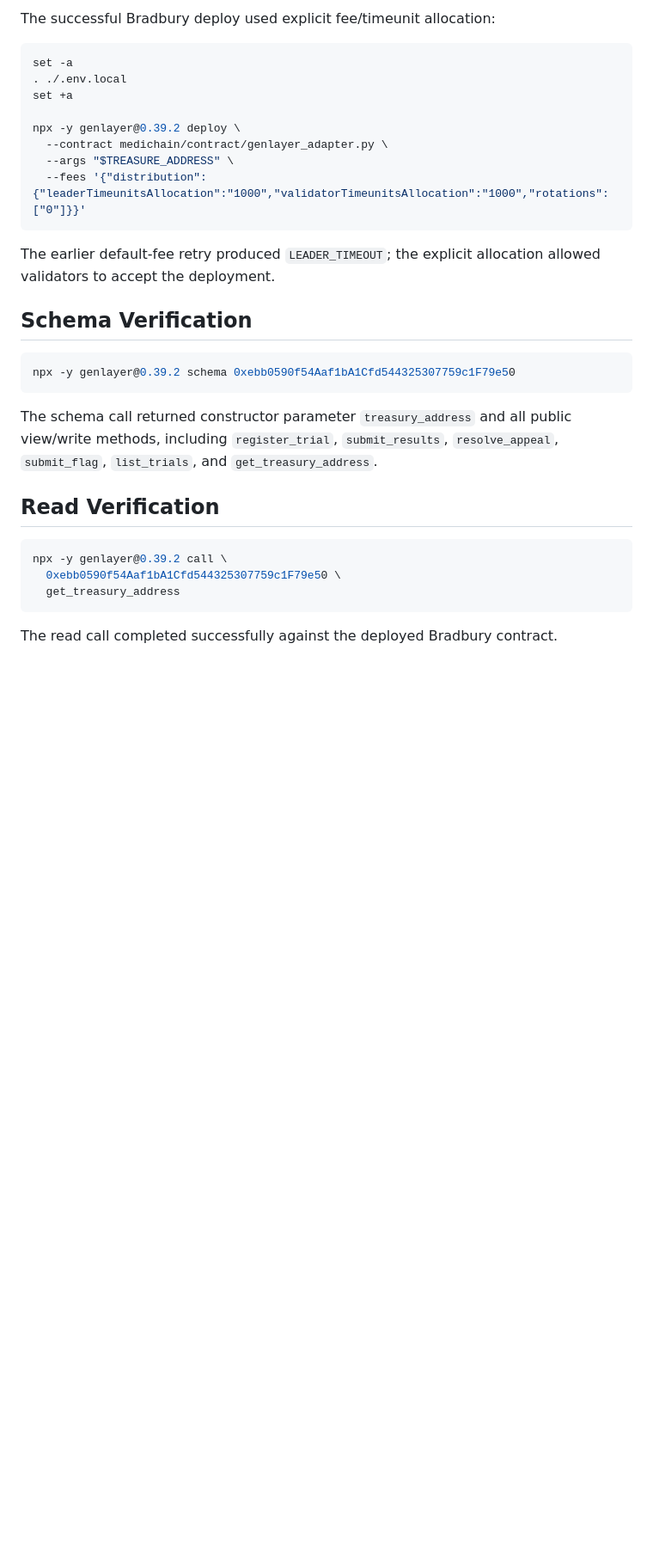
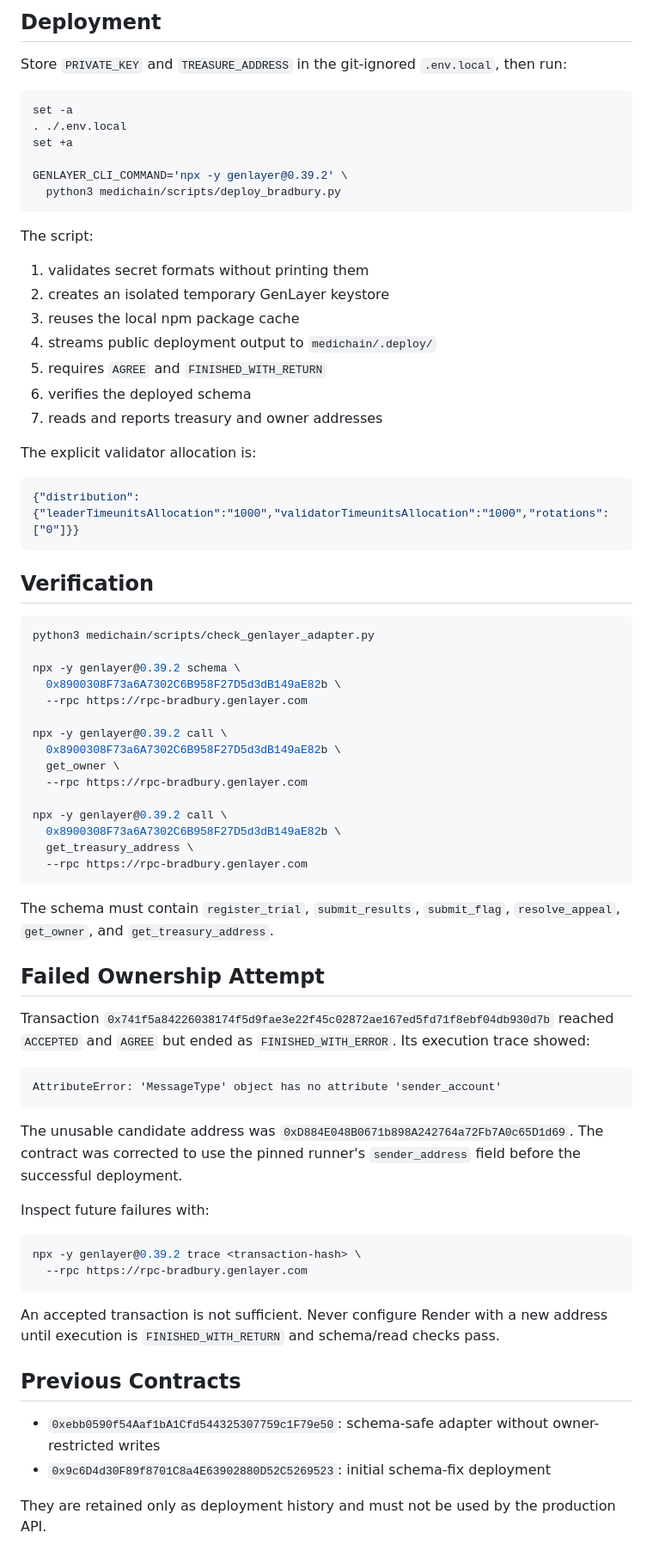
Before and after one commit to Jerry-Tekh/Medichain, a Markdown page: medichain/docs/bradbury-deployment.md, the part around one of its changes. Shown at 86% size. GitHub-like rendering; blank space fills up the shorter version.

Commit message:
docs: record owned bradbury deployment

````diff
--- a/medichain/docs/bradbury-deployment.md
+++ b/medichain/docs/bradbury-deployment.md
@@ -73,36 +43,87 @@ assignments.
 
-The successful Bradbury deploy used explicit fee/timeunit allocation:
+## Deployment
+
+Store `PRIVATE_KEY` and `TREASURE_ADDRESS` in the git-ignored `.env.local`,
+then run:
 
 ```bash
 set -a
 . ./.env.local
 set +a
 
-npx -y genlayer@0.39.2 deploy \
-  --contract medichain/contract/genlayer_adapter.py \
-  --args "$TREASURE_ADDRESS" \
-  --fees '{"distribution":{"leaderTimeunitsAllocation":"1000","validatorTimeunitsAllocation":"1000","rotations":["0"]}}'
+GENLAYER_CLI_COMMAND='npx -y genlayer@0.39.2' \
+  python3 medichain/scripts/deploy_bradbury.py
 ```
 
-The earlier default-fee retry produced `LEADER_TIMEOUT`; the explicit allocation
-allowed validators to accept the deployment.
+The script:
 
-## Schema Verification
+1. validates secret formats without printing them
+2. creates an isolated temporary GenLayer keystore
+3. reuses the local npm package cache
+4. streams public deployment output to `medichain/.deploy/`
+5. requires `AGREE` and `FINISHED_WITH_RETURN`
+6. verifies the deployed schema
+7. reads and reports treasury and owner addresses
+
+The explicit validator allocation is:
+
+```json
+{"distribution":{"leaderTimeunitsAllocation":"1000","validatorTimeunitsAllocation":"1000","rotations":["0"]}}
+```
+
+## Verification
 
 ```bash
-npx -y genlayer@0.39.2 schema 0xebb0590f54Aaf1bA1Cfd544325307759c1F79e50
+python3 medichain/scripts/check_genlayer_adapter.py
+
+npx -y genlayer@0.39.2 schema \
+  0x8900308F73a6A7302C6B958F27D5d3dB149aE82b \
+  --rpc https://rpc-bradbury.genlayer.com
+
+npx -y genlayer@0.39.2 call \
+  0x8900308F73a6A7302C6B958F27D5d3dB149aE82b \
+  get_owner \
+  --rpc https://rpc-bradbury.genlayer.com
+
+npx -y genlayer@0.39.2 call \
+  0x8900308F73a6A7302C6B958F27D5d3dB149aE82b \
+  get_treasury_address \
+  --rpc https://rpc-bradbury.genlayer.com
 ```
 
-The schema call returned constructor parameter `treasury_address` and all public
-view/write methods, including `register_trial`, `submit_results`,
-`resolve_appeal`, `submit_flag`, `list_trials`, and `get_treasury_address`.
+The schema must contain `register_trial`, `submit_results`, `submit_flag`,
+`resolve_appeal`, `get_owner`, and `get_treasury_address`.
 
-## Read Verification
+## Failed Ownership Attempt
+
+Transaction
+`0x741f5a84226038174f5d9fae3e22f45c02872ae167ed5fd71f8ebf04db930d7b`
+reached `ACCEPTED` and `AGREE` but ended as `FINISHED_WITH_ERROR`. Its execution
+trace showed:
+
+```text
+AttributeError: 'MessageType' object has no attribute 'sender_account'
+```
+
+The unusable candidate address was
+`0xD884E048B0671b898A242764a72Fb7A0c65D1d69`. The contract was corrected to
+use the pinned runner's `sender_address` field before the successful deployment.
+
+Inspect future failures with:
 
 ```bash
-npx -y genlayer@0.39.2 call \
-  0xebb0590f54Aaf1bA1Cfd544325307759c1F79e50 \
-  get_treasury_address
+npx -y genlayer@0.39.2 trace <transaction-hash> \
+  --rpc https://rpc-bradbury.genlayer.com
 ```
 
-The read call completed successfully against the deployed Bradbury contract.
+An accepted transaction is not sufficient. Never configure Render with a new
+address until execution is `FINISHED_WITH_RETURN` and schema/read checks pass.
+
+## Previous Contracts
+
+- `0xebb0590f54Aaf1bA1Cfd544325307759c1F79e50`: schema-safe adapter without
+  owner-restricted writes
+- `0x9c6D4d30F89f8701C8a4E63902880D52C5269523`: initial schema-fix deployment
+
+They are retained only as deployment history and must not be used by the
+production API.
````
Also changed, not shown: other parts of medichain/docs/bradbury-deployment.md (+24 -54 lines).
